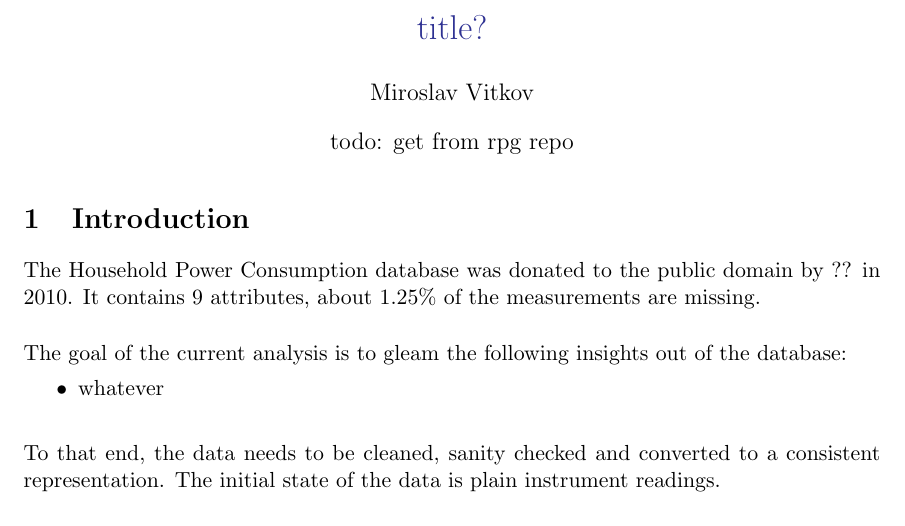
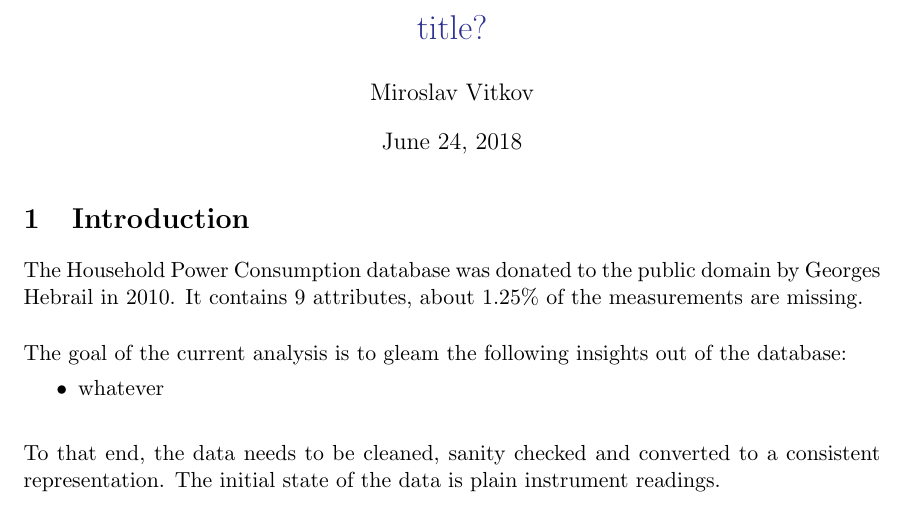
Before and after one commit to MiroslavVitkov/cogsys, a LaTeX document (mine/report/report.tex): part of page 1 of 3, cut so that both start at the same text. Compiled offline with pdfLaTeX.

Commit message:
[mine] In report, placeholders were replaced by actual values.

```diff
--- a/mine/report/report.tex
+++ b/mine/report/report.tex
@@ -25,7 +25,7 @@
 
 \title{\MakeMeBlue{title?}}
 \author{Miroslav Vitkov}
-\date{todo: get from rpg repo}
+\date{\today}
 
 % ========================================================
 \begin{document}
@@ -33,7 +33,7 @@
 
 % ========================================================
 \section{Introduction}
-The Household Power Consumption database was donated to the public domain by ?? in 2010.
+The Household Power Consumption database was donated to the public domain by Georges Hebrail in 2010.
 It contains 9 attributes, about 1.25\% of the measurements are missing.
 \para
 The goal of the current analysis is to gleam the following insights out of the database:
```
Also changed, not shown: mine/report/report.tex (2 more changed lines).
